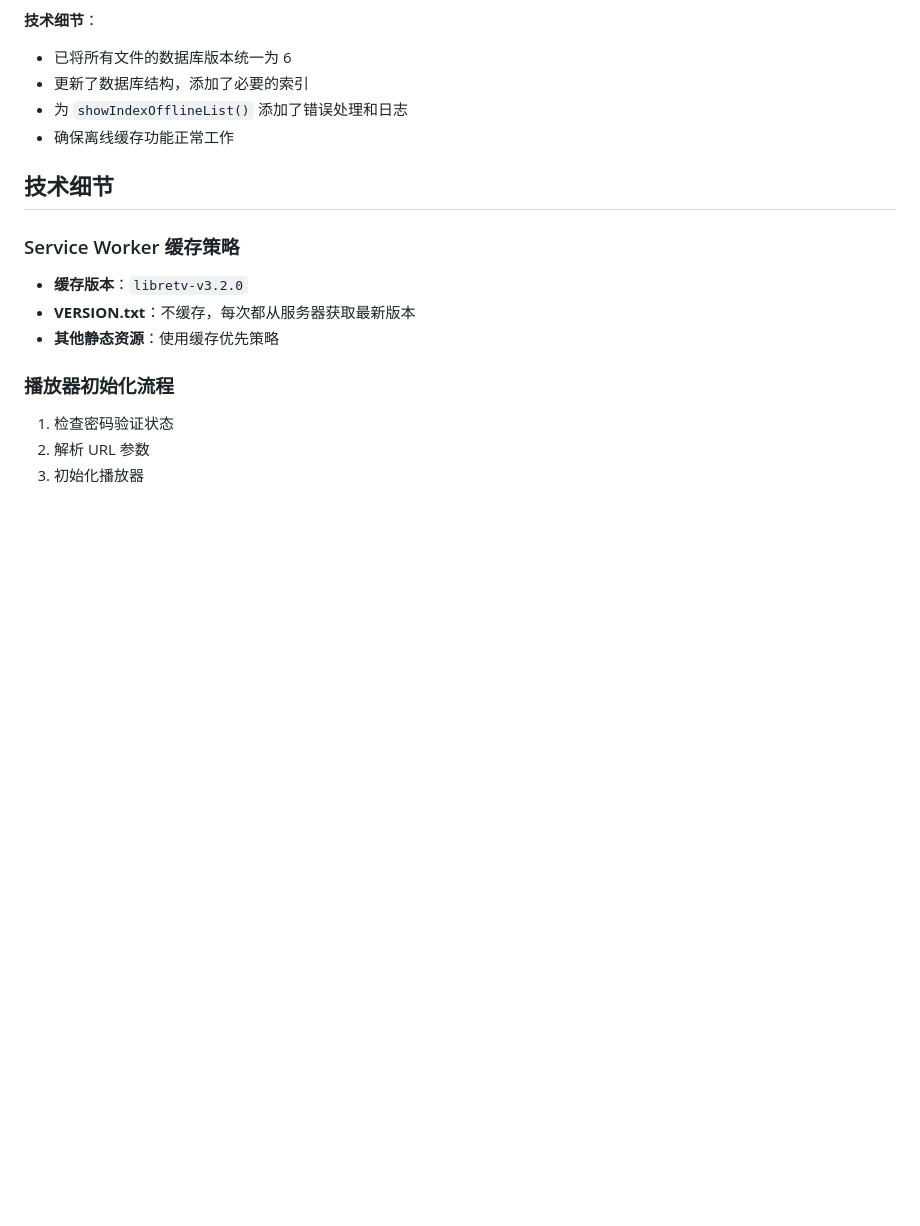
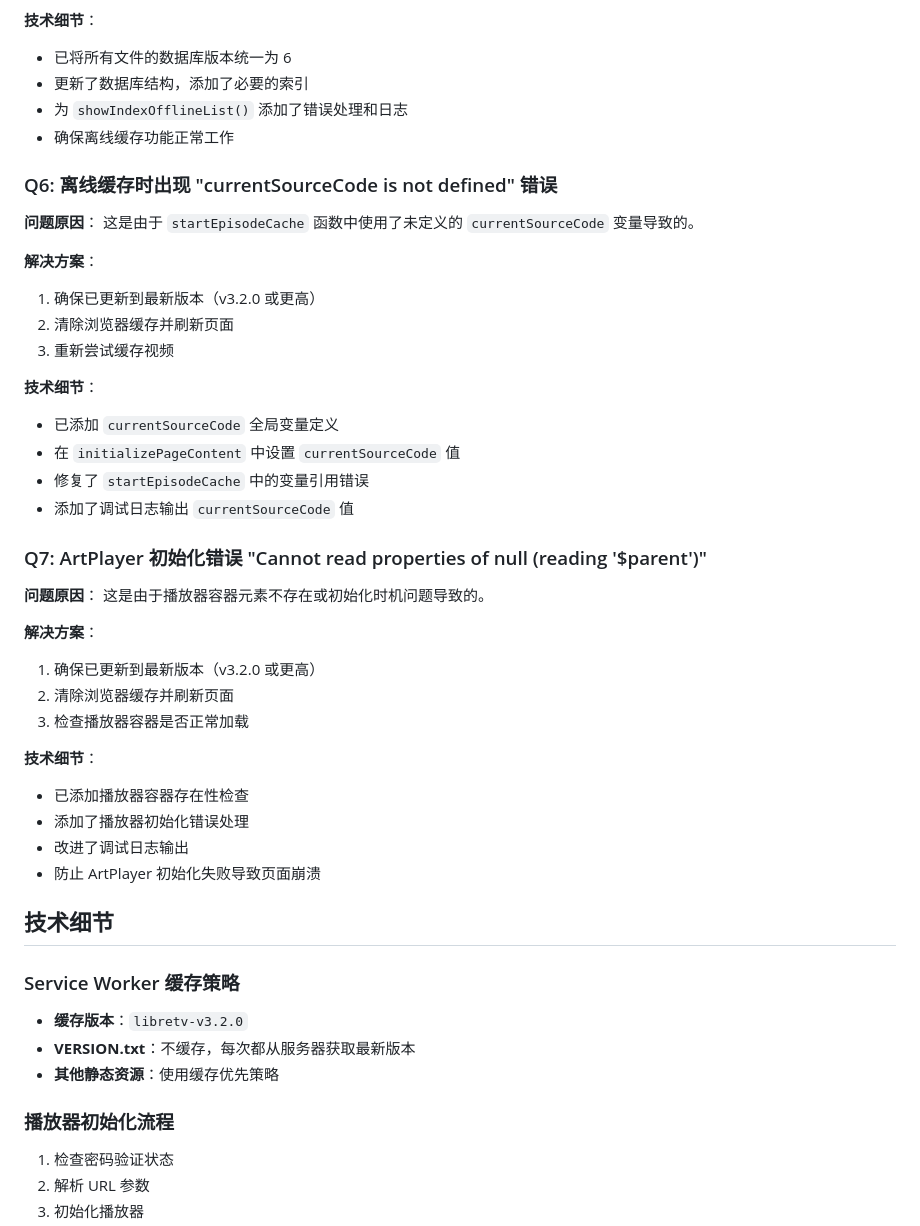
Before and after one commit to axioslog/LibreTV, a Markdown page: FIX_VERIFICATION_GUIDE.md, the part around the change. Rendered like a GitHub page; blank space fills up the shorter version.

```diff
--- a/FIX_VERIFICATION_GUIDE.md
+++ b/FIX_VERIFICATION_GUIDE.md
@@ -210,6 +210,38 @@
 - 为 `showIndexOfflineList()` 添加了错误处理和日志
 - 确保离线缓存功能正常工作
 
+### Q6: 离线缓存时出现 "currentSourceCode is not defined" 错误
+
+**问题原因**：
+这是由于 `startEpisodeCache` 函数中使用了未定义的 `currentSourceCode` 变量导致的。
+
+**解决方案**：
+1. 确保已更新到最新版本（v3.2.0 或更高）
+2. 清除浏览器缓存并刷新页面
+3. 重新尝试缓存视频
+
+**技术细节**：
+- 已添加 `currentSourceCode` 全局变量定义
+- 在 `initializePageContent` 中设置 `currentSourceCode` 值
+- 修复了 `startEpisodeCache` 中的变量引用错误
+- 添加了调试日志输出 `currentSourceCode` 值
+
+### Q7: ArtPlayer 初始化错误 "Cannot read properties of null (reading '$parent')"
+
+**问题原因**：
+这是由于播放器容器元素不存在或初始化时机问题导致的。
+
+**解决方案**：
+1. 确保已更新到最新版本（v3.2.0 或更高）
+2. 清除浏览器缓存并刷新页面
+3. 检查播放器容器是否正常加载
+
+**技术细节**：
+- 已添加播放器容器存在性检查
+- 添加了播放器初始化错误处理
+- 改进了调试日志输出
+- 防止 ArtPlayer 初始化失败导致页面崩溃
+
 ## 技术细节
 
 ### Service Worker 缓存策略
```
Also changed, not shown: README.md (+3 -0 lines).
